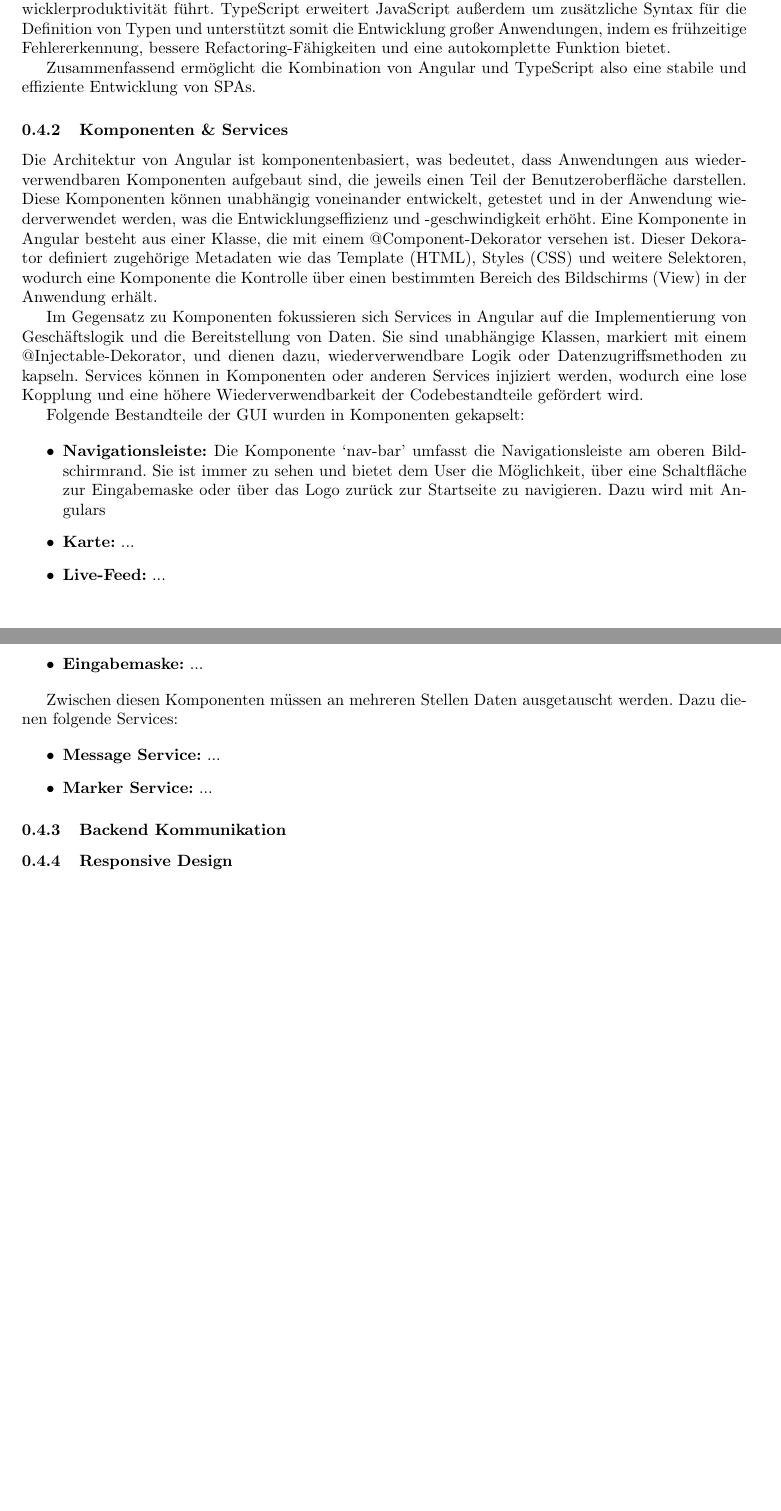
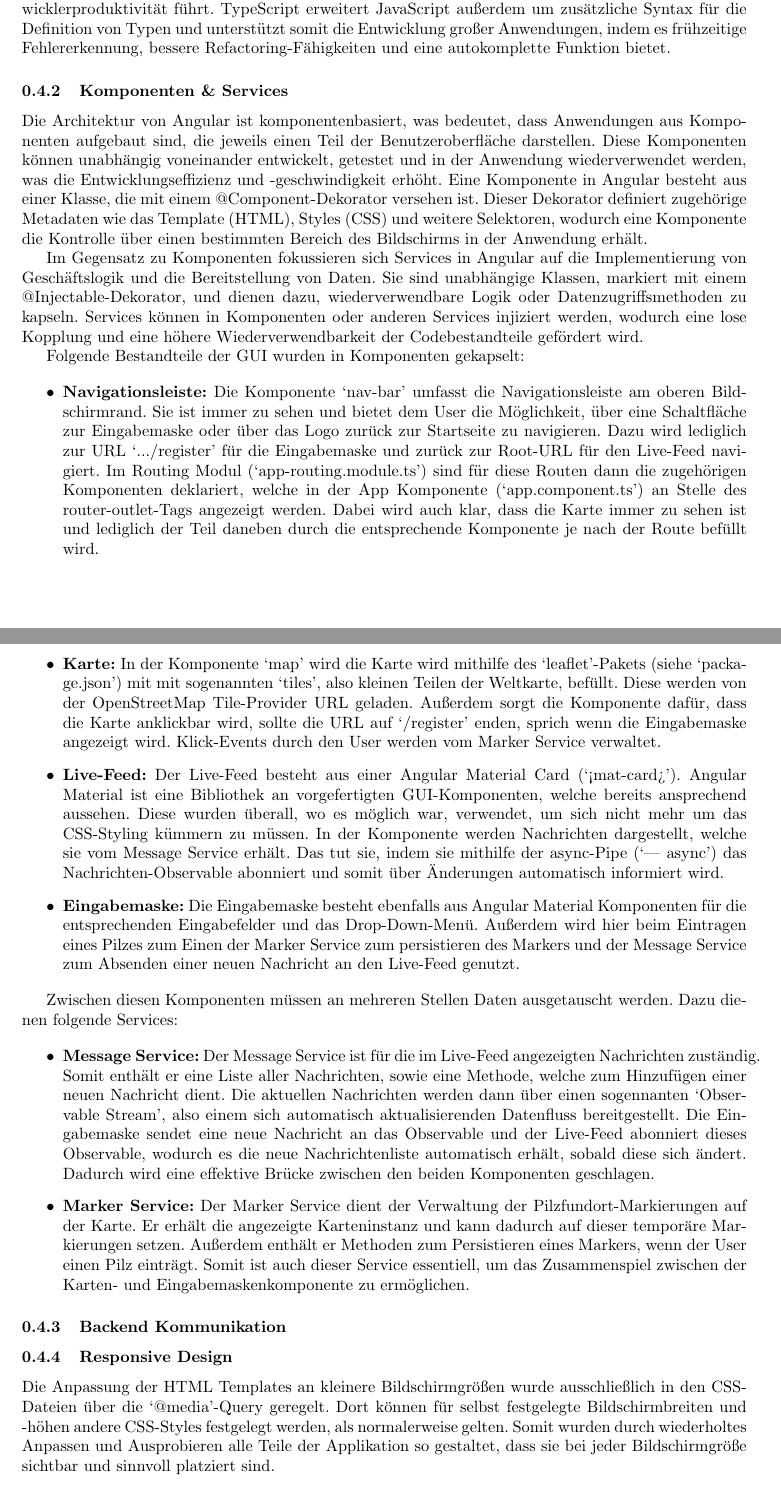
Before and after one commit to sant1ag0x00/shroomscout, a LaTeX document (paper/kapitel/4_technologiestack.tex): two parts of pages 2 and 3 of 3, joined at a grey line, cut so that both start at the same text. Compiled offline with pdfLaTeX.

Commit message:
Technologiestack beendet

```diff
--- a/paper/kapitel/4_technologiestack.tex
+++ b/paper/kapitel/4_technologiestack.tex
@@ -61,15 +61,13 @@
 erhöhter Entwicklerproduktivität führt. TypeScript erweitert JavaScript außerdem um zusätzliche Syntax für die Definition von Typen und unterstützt
 somit die Entwicklung großer Anwendungen, indem es frühzeitige Fehlererkennung, bessere Refactoring-Fähigkeiten und eine autokomplette Funktion bietet.
 
-Zusammenfassend ermöglicht die Kombination von Angular und TypeScript also eine stabile und effiziente Entwicklung von SPAs.
-
 \subsubsection{Komponenten \& Services}
 
-Die Architektur von Angular ist komponentenbasiert, was bedeutet, dass Anwendungen aus wiederverwendbaren Komponenten aufgebaut sind, die
+Die Architektur von Angular ist komponentenbasiert, was bedeutet, dass Anwendungen aus Komponenten aufgebaut sind, die
 jeweils einen Teil der Benutzeroberfläche darstellen. Diese Komponenten können unabhängig voneinander entwickelt, getestet und in der
 Anwendung wiederverwendet werden, was die Entwicklungseffizienz und -geschwindigkeit erhöht. Eine Komponente in Angular besteht aus einer
 Klasse, die mit einem @Component-Dekorator versehen ist. Dieser Dekorator definiert zugehörige Metadaten wie das Template (HTML), Styles (CSS)
-und weitere Selektoren, wodurch eine Komponente die Kontrolle über einen bestimmten Bereich des Bildschirms (View) in der Anwendung erhält.
+und weitere Selektoren, wodurch eine Komponente die Kontrolle über einen bestimmten Bereich des Bildschirms in der Anwendung erhält.
 
 Im Gegensatz zu Komponenten fokussieren sich Services in Angular auf die Implementierung von Geschäftslogik und die Bereitstellung von Daten.
 Sie sind unabhängige Klassen, markiert mit einem @Injectable-Dekorator, und dienen dazu, wiederverwendbare Logik oder Datenzugriffsmethoden zu
@@ -82,16 +80,28 @@
 
 	\item \textbf{Navigationsleiste:}
 	      Die Komponente `nav-bar' umfasst die Navigationsleiste am oberen Bildschirmrand. Sie ist immer zu sehen und bietet dem User die Möglichkeit,
-        über eine Schaltfläche zur Eingabemaske oder über das Logo zurück zur Startseite zu navigieren. Dazu wird mit Angulars
+        über eine Schaltfläche zur Eingabemaske oder über das Logo zurück zur Startseite zu navigieren. Dazu wird lediglich zur URL `.../register' für die
+        Eingabemaske und zurück zur Root-URL für den Live-Feed navigiert. Im Routing Modul (`app-routing.module.ts') sind für diese Routen dann die
+        zugehörigen Komponenten deklariert, welche in der App Komponente (`app.component.ts') an Stelle des router-outlet-Tags angezeigt werden.
+        Dabei wird auch klar, dass die Karte immer zu sehen ist und lediglich der Teil daneben durch die entsprechende Komponente je nach der Route
+        befüllt wird.
 
   \item \textbf{Karte:}
-        ...
+        In der Komponente `map' wird die Karte wird mithilfe des `leaflet'-Pakets (siehe `package.json') mit mit sogenannten `tiles', also kleinen
+        Teilen der Weltkarte, befüllt. Diese werden von der OpenStreetMap Tile-Provider URL geladen. Außerdem sorgt die Komponente dafür, dass die Karte
+        anklickbar wird, sollte die URL auf `/register' enden, sprich wenn die Eingabemaske angezeigt wird. Klick-Events durch den User werden vom Marker
+        Service verwaltet.
 
   \item \textbf{Live-Feed:}
-        ...
+        Der Live-Feed besteht aus einer Angular Material Card (`<mat-card>'). Angular Material ist eine Bibliothek an vorgefertigten GUI-Komponenten,
+        welche bereits ansprechend aussehen. Diese wurden überall, wo es möglich war, verwendet, um sich nicht mehr um das CSS-Styling kümmern zu müssen.
+        In der Komponente werden Nachrichten dargestellt, welche sie vom Message Service erhält. Das tut sie, indem sie mithilfe der async-Pipe (`| async')
+        das Nachrichten-Observable abonniert und somit über Änderungen automatisch informiert wird.
 
   \item \textbf{Eingabemaske:}
-        ...
+        Die Eingabemaske besteht ebenfalls aus Angular Material Komponenten für die entsprechenden Eingabefelder und das Drop-Down-Menü. Außerdem wird
+        hier beim Eintragen eines Pilzes zum Einen der Marker Service zum persistieren des Markers und der Message Service zum Absenden einer neuen
+        Nachricht an den Live-Feed genutzt.
 
 \end{itemize}
 
@@ -100,15 +110,25 @@
 \begin{itemize}
 
 	\item \textbf{Message Service:}
-	      ...
+	      Der Message Service ist für die im Live-Feed angezeigten Nachrichten zuständig. Somit enthält er eine Liste aller Nachrichten, sowie eine Methode,
+        welche zum Hinzufügen einer neuen Nachricht dient. Die aktuellen Nachrichten werden dann über einen sogennanten `Observable Stream', also einem
+        sich automatisch aktualisierenden Datenfluss bereitgestellt. Die Eingabemaske sendet eine neue Nachricht an das Observable und der Live-Feed
+        abonniert dieses Observable, wodurch es die neue Nachrichtenliste automatisch erhält, sobald diese sich ändert. Dadurch wird eine effektive
+        Brücke zwischen den beiden Komponenten geschlagen.
 
   \item \textbf{Marker Service:}
-        ...
+        Der Marker Service dient der Verwaltung der Pilzfundort-Markierungen auf der Karte. Er erhält die angezeigte Karteninstanz und kann dadurch auf
+        dieser temporäre Markierungen setzen. Außerdem enthält er Methoden zum Persistieren eines Markers, wenn der User einen Pilz einträgt. Somit ist
+        auch dieser Service essentiell, um das Zusammenspiel zwischen der Karten- und Eingabemaskenkomponente zu ermöglichen.
 
 \end{itemize}
 
-\subsubsection{Backend Kommunikation}
+\subsubsection{Backend Kommunikation}  % Tim
 
 \subsubsection{Responsive Design}
 
+Die Anpassung der HTML Templates an kleinere Bildschirmgrößen wurde ausschließlich in den CSS-Dateien über die `@media'-Query geregelt. Dort können für
+selbst festgelegte Bildschirmbreiten und -höhen andere CSS-Styles festgelegt werden, als normalerweise gelten. Somit wurden durch wiederholtes Anpassen
+und Ausprobieren alle Teile der Applikation so gestaltet, dass sie bei jeder Bildschirmgröße sichtbar und sinnvoll platziert sind.
+
 \end{document}
```
